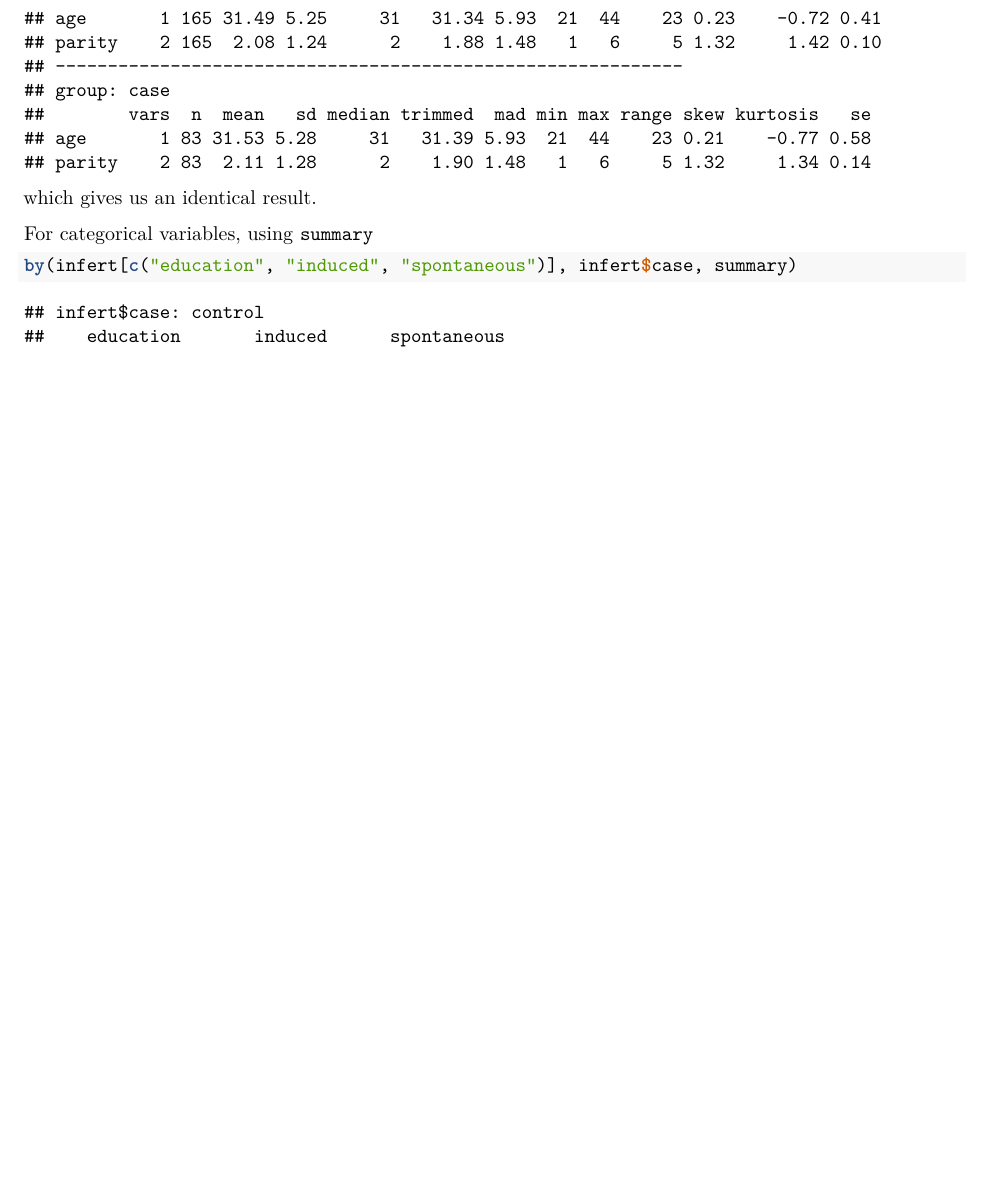
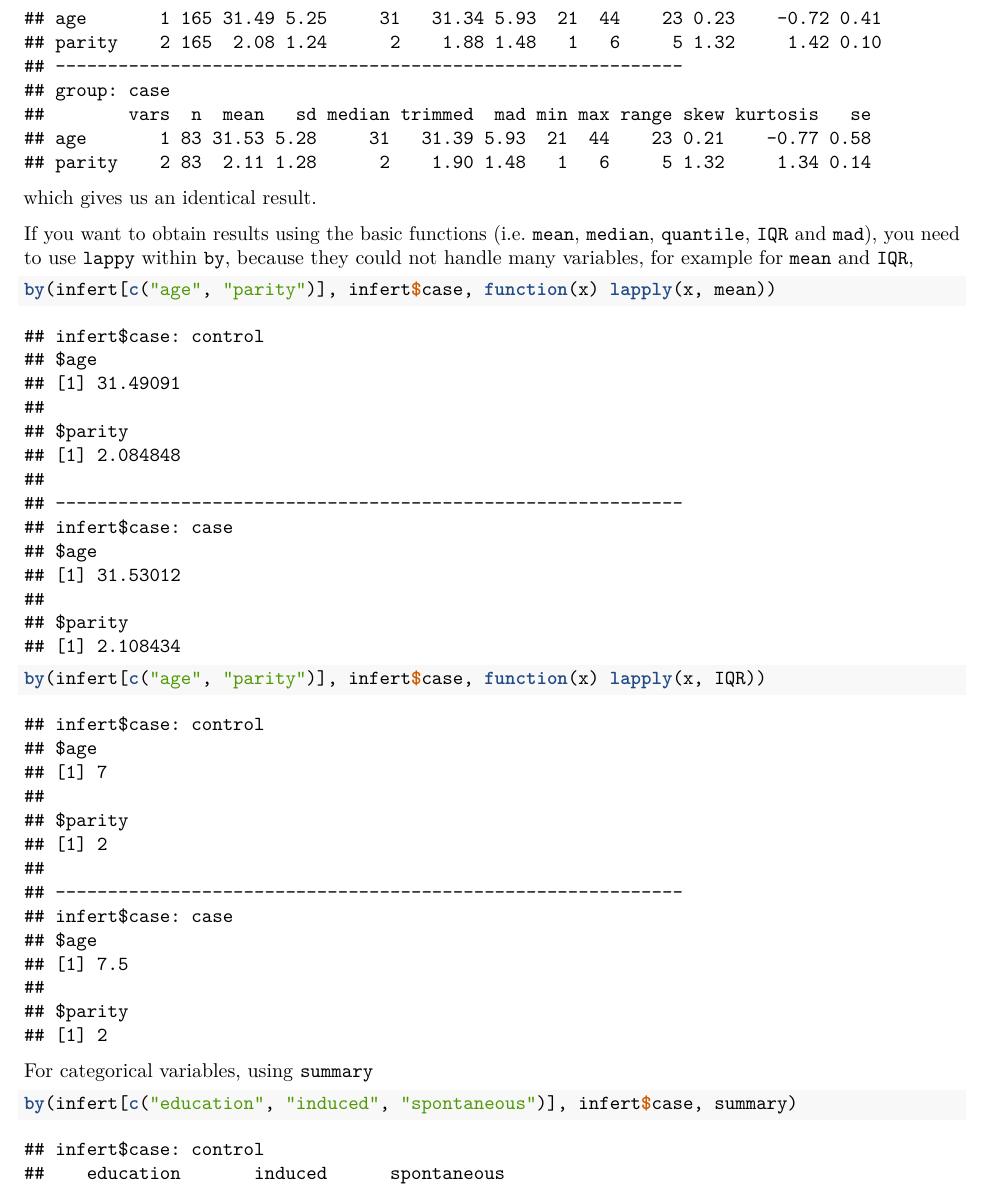
Before and after one commit to wnarifin/rbook1, an R Markdown document (02-text.Rmd): part of page 10 of 15 before the commit and part of page 10 of 16 after it, cut so that both start at the same text, the shorter picture padded with empty space. Rendered offline with R 4.5, knitr and Pandoc, then LaTeX, with nearby package versions.

Commit message:
update ch2

````diff
--- a/02-text.Rmd
+++ b/02-text.Rmd
@@ -224,6 +224,12 @@ describeBy(infert[c("age", "parity")], group = infert$case)
 ```
 which gives us an identical result.
 
+If you want to obtain results using the basic functions (i.e. `mean`, `median`, `quantile`, `IQR` and `mad`), you need to use `lappy` within `by`, because they could not handle many variables, for example for `mean` and `IQR`,
+```{r}
+by(infert[c("age", "parity")], infert$case, function(x) lapply(x, mean))
+by(infert[c("age", "parity")], infert$case, function(x) lapply(x, IQR))
+```
+
 For categorical variables, using `summary`
 ```{r}
 by(infert[c("education", "induced", "spontaneous")], infert$case, summary)
````
Also changed, not shown: 05-summary.Rmd (+2 -1 lines), 2 other files.
